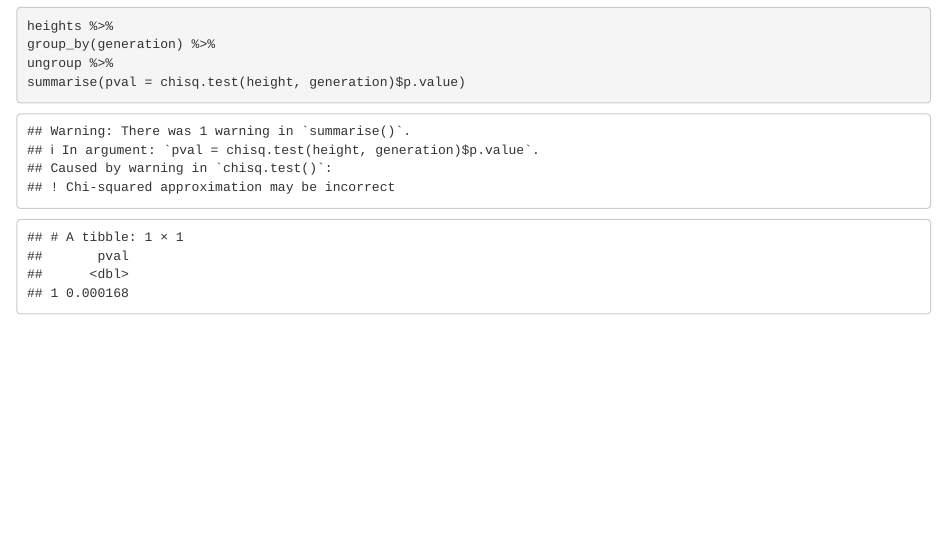
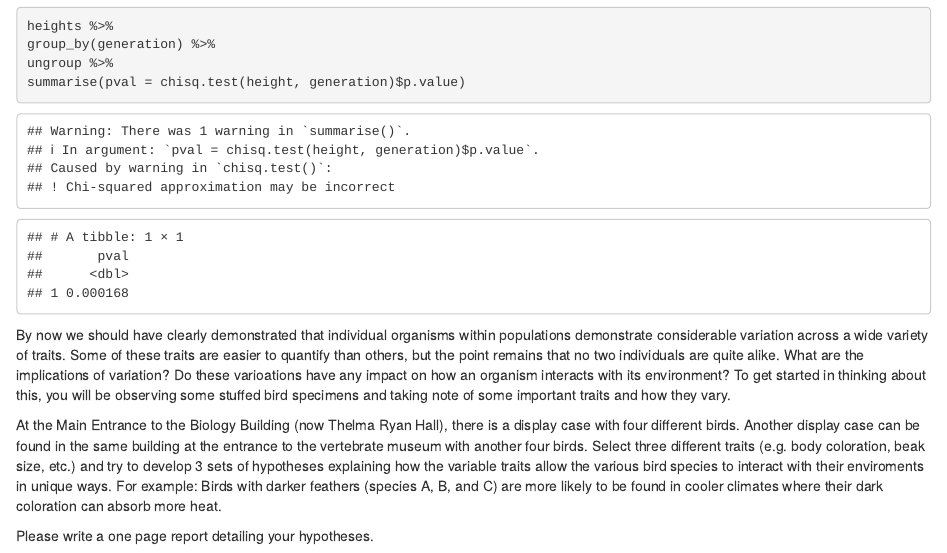
Before and after one commit to Paleantology/GBIO151H, an R Markdown document (vignettes/WeekTwo/WeekTwo.Rmd): the page in a window 1100 px wide, from 2370 px down. Rendered offline with R 4.5, knitr and Pandoc, with nearby package versions.

Commit message:
add homework

````diff
--- a/vignettes/WeekTwo/WeekTwo.Rmd
+++ b/vignettes/WeekTwo/WeekTwo.Rmd
@@ -67,3 +67,9 @@ ungroup %>%
 summarise(pval = chisq.test(height, generation)$p.value)
 
 ```
+
+By now we should have clearly demonstrated that individual organisms within populations demonstrate considerable variation across a wide variety of traits. Some of these traits are easier to quantify than others, but the point remains that no two individuals are quite alike. What are the implications of variation? Do these varioations have any impact on how an organism interacts with its environment? To get started in thinking about this, you will be observing some stuffed bird specimens and taking note of some important traits and how they vary.
+
+At the Main Entrance to the Biology Building (now Thelma Ryan Hall), there is a display case with four different birds. Another display case can be found in the same building at the entrance to the vertebrate museum with another four birds. Select three different traits (e.g. body coloration, beak size, etc.) and try to develop 3 sets of hypotheses explaining how the variable traits allow the various bird species to interact with their enviroments in unique ways. For example: Birds with darker feathers (species A, B, and C) are more likely to be found in cooler climates where their dark coloration can absorb more heat.
+
+Please write a one page report detailing your hypotheses.
````
